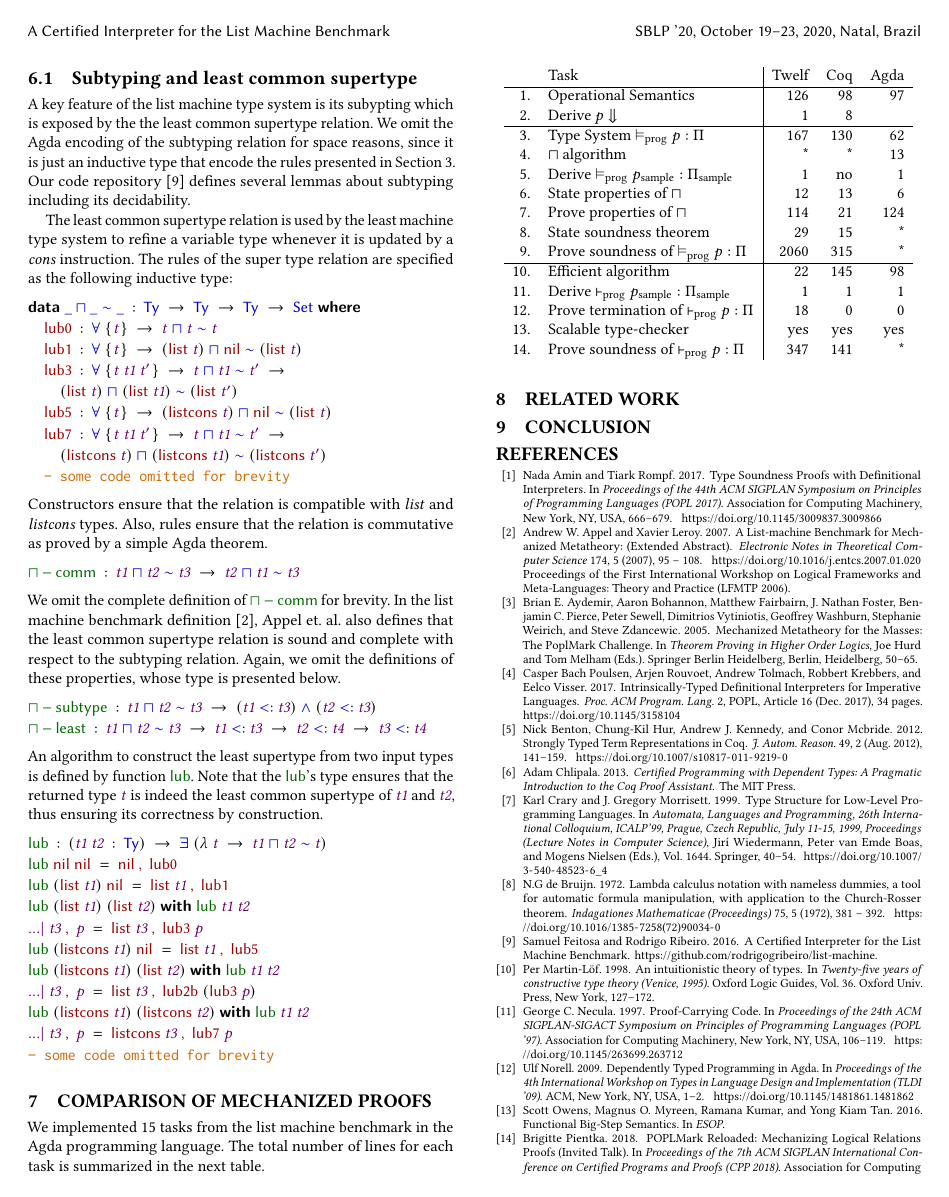
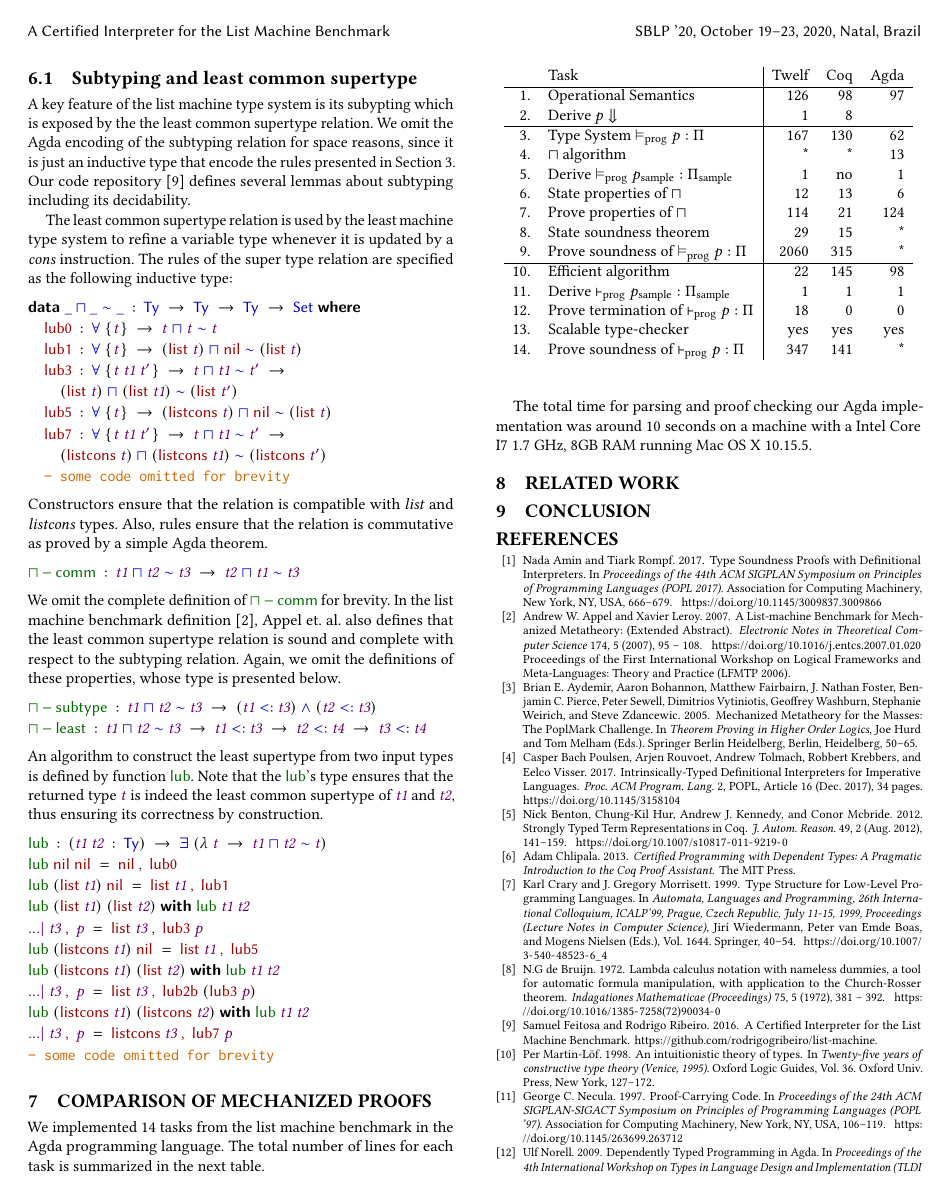
Before and after one commit to lives-group/list-machine, a LaTeX paper (papers/SBLP2020/paper.tex): page 7 of 8. Compiled offline with pdfLaTeX.

Commit message:
More changes on text. Infrastructure to measure compilation time.

```diff
--- a/papers/SBLP2020/paper.tex
+++ b/papers/SBLP2020/paper.tex
@@ -1648,7 +1648,7 @@ thus ensuring its correctness by construction.
 
 \section{Comparison of Mechanized Proofs}
 
-We implemented 15 tasks from the list machine benchmark in the Agda programming language.
+We implemented 14 tasks from the list machine benchmark in the Agda programming language.
 The total number of lines for each task is summarized in the next table.
 
 \begin{table}[!htb]
@@ -1676,6 +1676,10 @@ The total number of lines for each task is summarized in the next table.
 \end{tabular}
 \end{table}
 
+The total time for parsing and proof checking our Agda implementation was around 10 seconds
+on a machine with a Intel Core I7 1.7 GHz, 8GB RAM running Mac OS X 10.15.5.
+
+
 \section{Related work}\label{sec:related}
 
 \section{Conclusion}\label{sec:conclusion}
```
Also changed, not shown: src/makefile (added), 2 other files.
